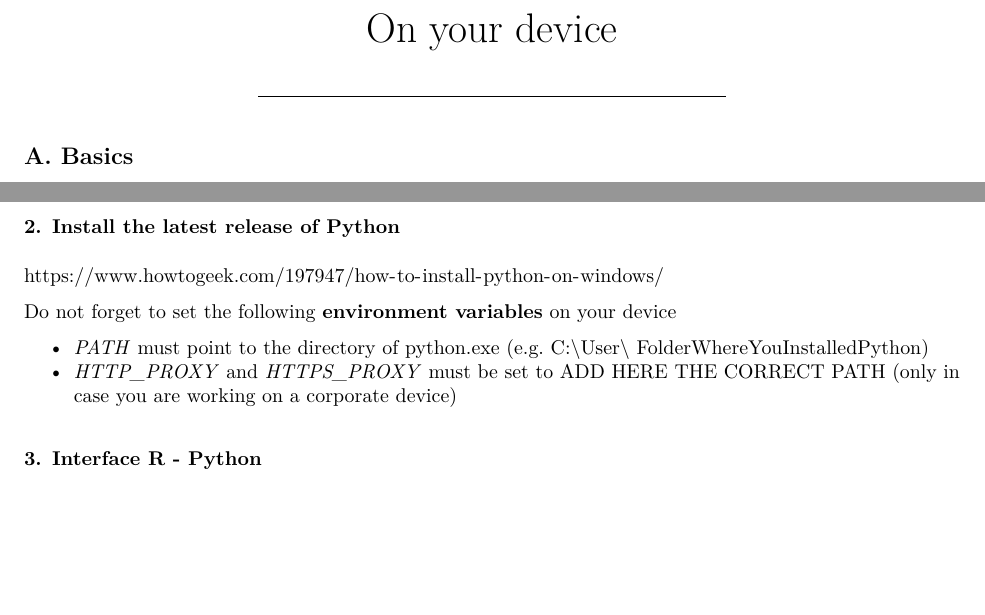
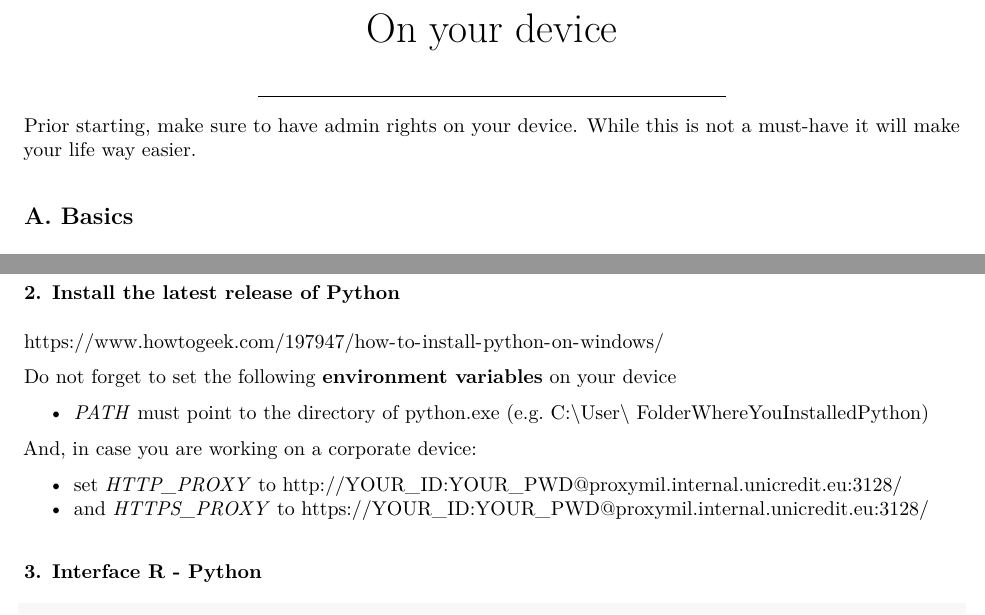
Before and after one commit to mmmlc/mlTeachings, an R Markdown document (src/operative_instructions/install_local.Rmd): two parts of pages 1 and 2 of 3, joined at a grey line, cut so that both start at the same text, the shorter picture padded with empty space. The pictures show the output file src/operative_instructions/install_local.pdf that the author committed with the source.

Commit message:
changes in operative instructions

````diff
--- a/src/operative_instructions/install_local.Rmd
+++ b/src/operative_instructions/install_local.Rmd
@@ -8,6 +8,8 @@ knitr::opts_chunk$set(echo = TRUE)
 ```
 
 ___
+
+Prior starting, make sure to have admin rights on your device. While this is not a must-have it will make your life way easier.
 
 ## A. Basics
 
@@ -61,7 +63,12 @@ https://www.howtogeek.com/197947/how-to-install-python-on-windows/
 Do not forget to set the following **environment variables** on your device
 
 - *PATH* must point to the directory of python.exe (e.g. C:\\User\\ FolderWhereYouInstalledPython)
-- *HTTP_PROXY* and *HTTPS_PROXY* must be set to ADD HERE THE CORRECT PATH (only in case you are working on a corporate device)
+
+
+And, in case you are working on a corporate device:
+
+- set *HTTP_PROXY* to http://YOUR_ID:YOUR_PWD@proxymil.internal.unicredit.eu:3128/
+- and *HTTPS_PROXY* to https://YOUR_ID:YOUR_PWD@proxymil.internal.unicredit.eu:3128/
 
 ### 3. Interface R - Python
 ```{r, eval=FALSE}
````
Also changed, not shown: src/operative_instructions/install_local.md, src/operative_instructions/install_local.pdf, src/operative_instructions/install_local.Rmd (6 more changed lines).
